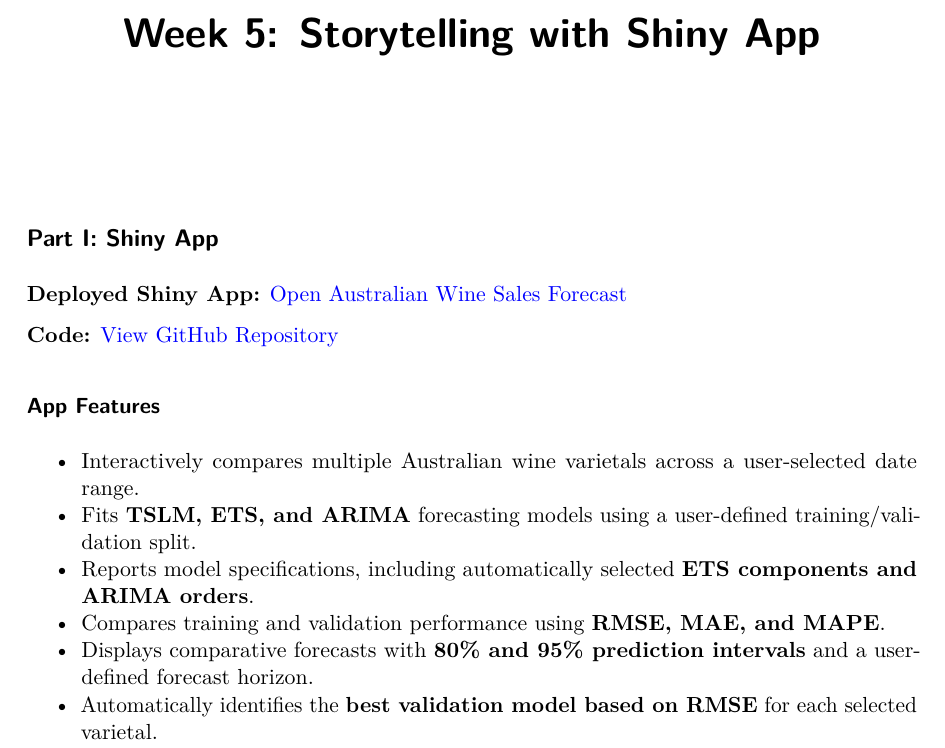
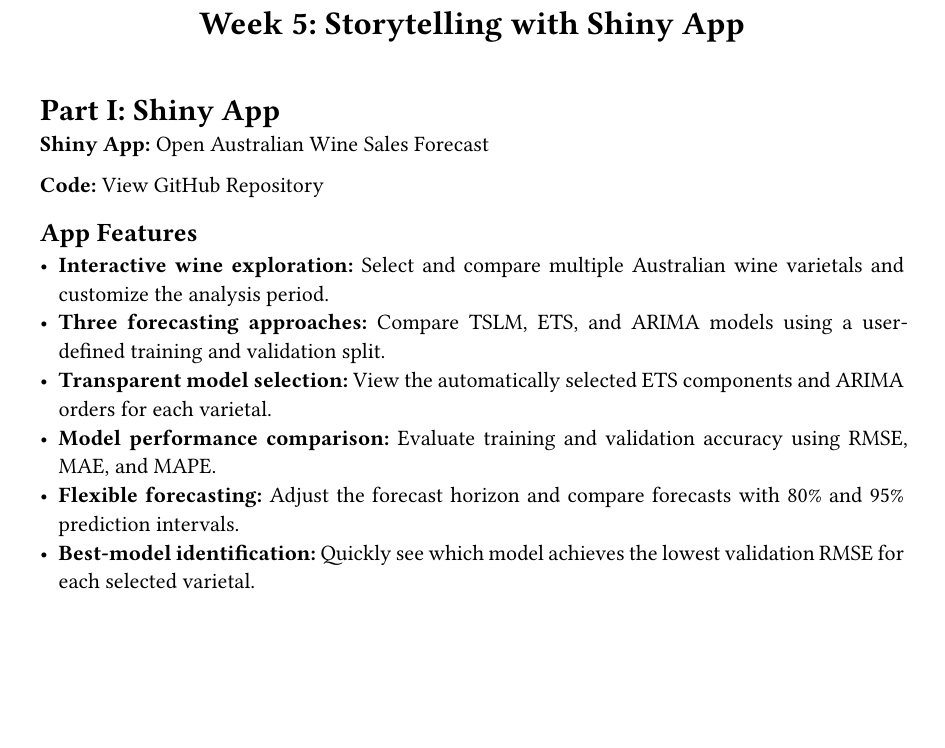
Before and after one commit to dani-loya/ADS506-AUS-Wine-Forecasting, a Quarto document (Week5_Loya_Danitza.qmd): part of page 1 of 2, cut so that both start at the same text, the shorter picture padded with empty space. The pictures show the output file Week5_Loya_Danitza.pdf that the author committed with the source.

Commit message:
Update final Week 5 report

```diff
--- a/Week5_Loya_Danitza.qmd
+++ b/Week5_Loya_Danitza.qmd
@@ -4,19 +4,19 @@ format: pdf
 ---
 ## Part I: Shiny App
 
-**Deployed Shiny App:** [Open Australian Wine Sales Forecast](https://zqffpg-danitza-loya.shinyapps.io/australian-wine-forecasting/)
+**Shiny App:** [Open Australian Wine Sales Forecast](https://zqffpg-danitza-loya.shinyapps.io/australian-wine-forecasting/)
 
 **Code:** [View GitHub Repository](https://github.com/dani-loya/ADS506-AUS-Wine-Forecasting)
 
 
 ### App Features
 
-- Interactively compares multiple Australian wine varietals across a user-selected date range.
-- Fits **TSLM, ETS, and ARIMA** forecasting models using a user-defined training/validation split.
-- Reports model specifications, including automatically selected **ETS components and ARIMA orders**.
-- Compares training and validation performance using **RMSE, MAE, and MAPE**.
-- Displays comparative forecasts with **80% and 95% prediction intervals** and a user-defined forecast horizon.
-- Automatically identifies the **best validation model based on RMSE** for each selected varietal.
+- **Interactive wine exploration:** Select and compare multiple Australian wine varietals and customize the analysis period.
+- **Three forecasting approaches:** Compare TSLM, ETS, and ARIMA models using a user-defined training and validation split.
+- **Transparent model selection:** View the automatically selected ETS components and ARIMA orders for each varietal.
+- **Model performance comparison:** Evaluate training and validation accuracy using RMSE, MAE, and MAPE.
+- **Flexible forecasting:** Adjust the forecast horizon and compare forecasts with 80% and 95% prediction intervals.
+- **Best-model identification:** Quickly see which model achieves the lowest validation RMSE for each selected varietal.
 
 
 ## Part II : Data Story
```
Also changed, not shown: Week5_Loya_Danitza.pdf.
